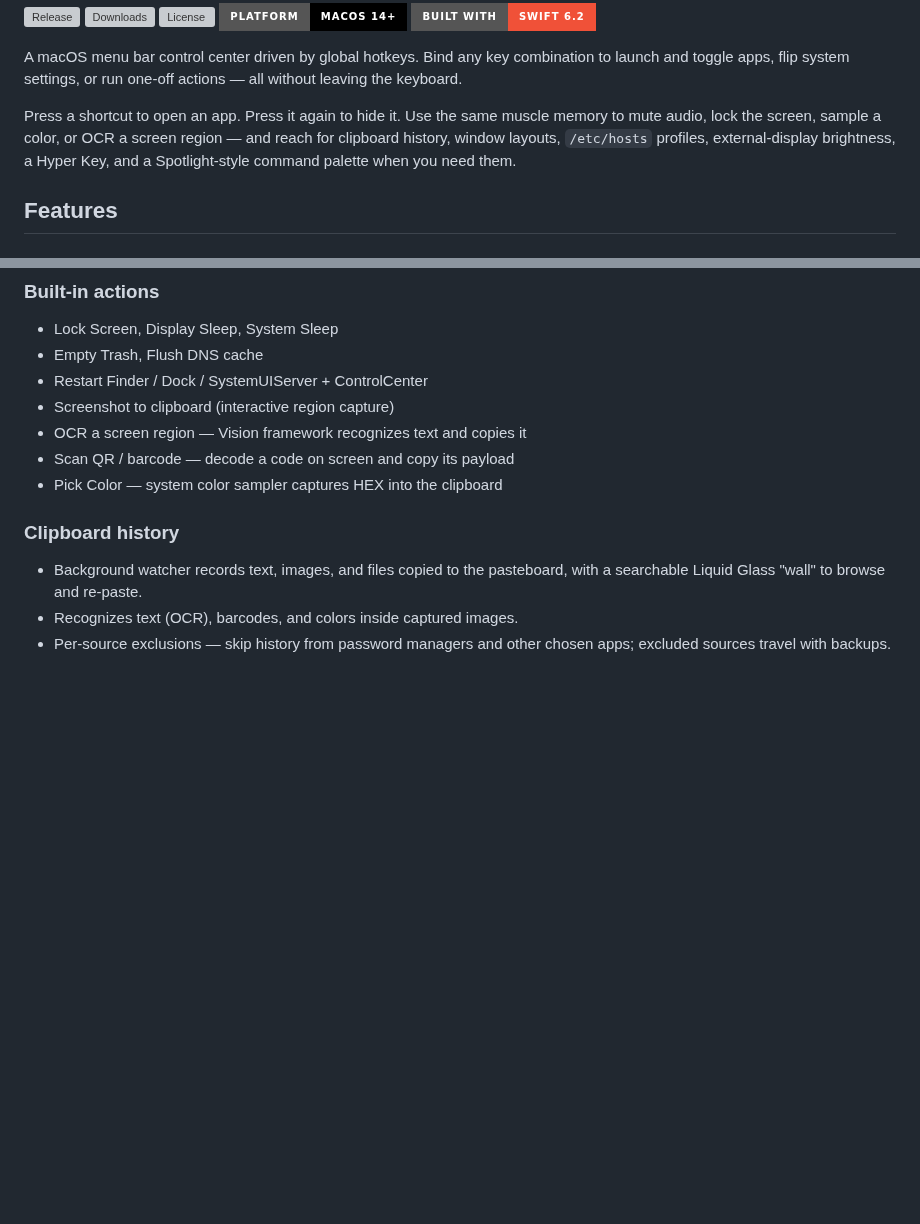
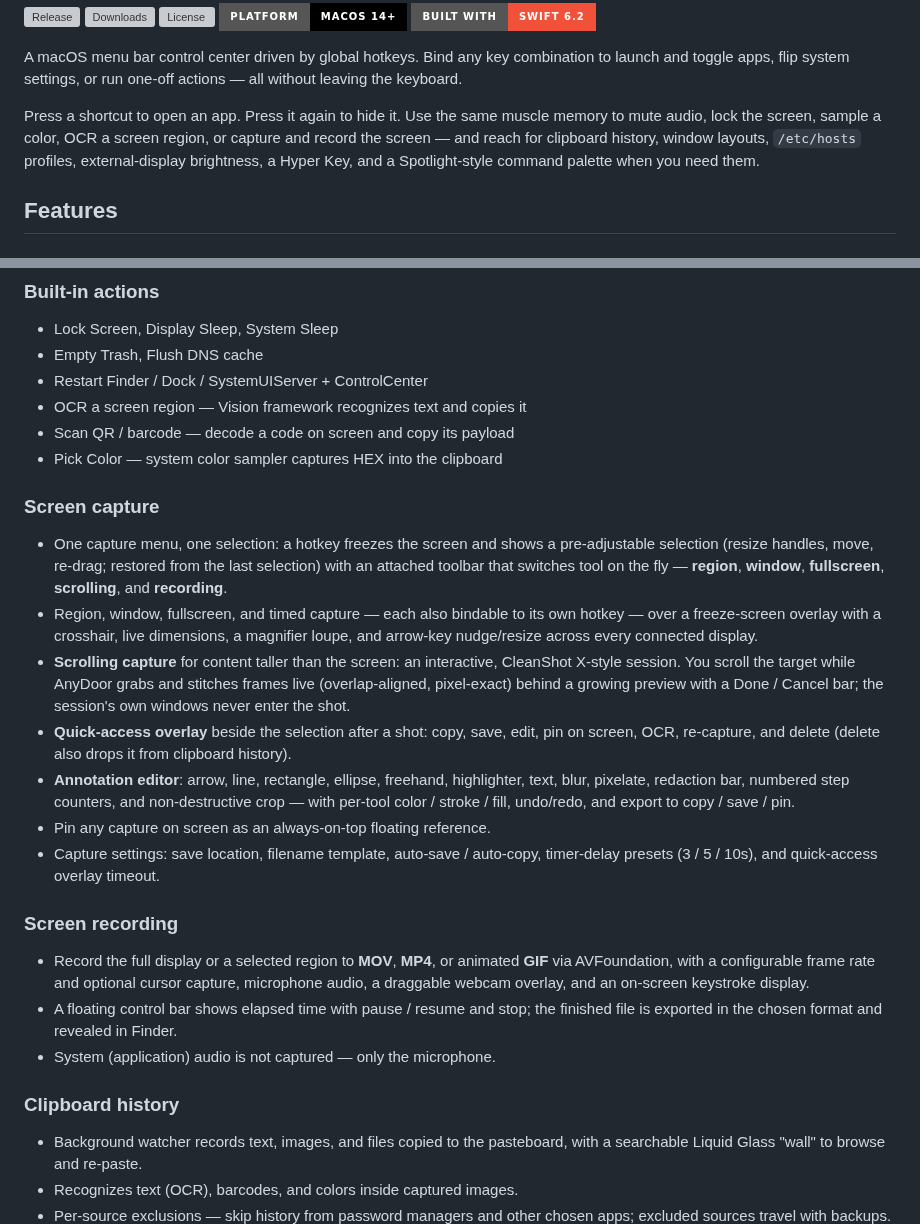
Before and after one commit to ZingerLittleBee/AnyDoor, a Markdown page: README.md, 2 parts joined by grey strips. Rendered like a GitHub page; badges without logos; blank space fills up the shorter version; grey boxes are pictures that could not be loaded.

```diff
--- a/README.md
+++ b/README.md
@@ -13,10 +13,10 @@ combination to launch and toggle apps, flip system settings, or run one-off
 actions — all without leaving the keyboard.
 
 Press a shortcut to open an app. Press it again to hide it. Use the same
-muscle memory to mute audio, lock the screen, sample a color, or OCR a screen
-region — and reach for clipboard history, window layouts, `/etc/hosts`
-profiles, external-display brightness, a Hyper Key, and a Spotlight-style
-command palette when you need them.
+muscle memory to mute audio, lock the screen, sample a color, OCR a screen
+region, or capture and record the screen — and reach for clipboard history,
+window layouts, `/etc/hosts` profiles, external-display brightness, a Hyper
+Key, and a Spotlight-style command palette when you need them.
 
 ## Features
 
@@ -45,10 +45,43 @@ command palette when you need them.
 - Lock Screen, Display Sleep, System Sleep
 - Empty Trash, Flush DNS cache
 - Restart Finder / Dock / SystemUIServer + ControlCenter
-- Screenshot to clipboard (interactive region capture)
 - OCR a screen region — Vision framework recognizes text and copies it
 - Scan QR / barcode — decode a code on screen and copy its payload
 - Pick Color — system color sampler captures HEX into the clipboard
+
+### Screen capture
+
+- One capture menu, one selection: a hotkey freezes the screen and shows a
+  pre-adjustable selection (resize handles, move, re-drag; restored from the
+  last selection) with an attached toolbar that switches tool on the fly —
+  **region**, **window**, **fullscreen**, **scrolling**, and **recording**.
+- Region, window, fullscreen, and timed capture — each also bindable to its
+  own hotkey — over a freeze-screen overlay with a crosshair, live dimensions,
+  a magnifier loupe, and arrow-key nudge/resize across every connected display.
+- **Scrolling capture** for content taller than the screen: an interactive,
+  CleanShot X-style session. You scroll the target while AnyDoor grabs and
+  stitches frames live (overlap-aligned, pixel-exact) behind a growing preview
+  with a Done / Cancel bar; the session's own windows never enter the shot.
+- **Quick-access overlay** beside the selection after a shot: copy, save, edit,
+  pin on screen, OCR, re-capture, and delete (delete also drops it from
+  clipboard history).
+- **Annotation editor**: arrow, line, rectangle, ellipse, freehand,
+  highlighter, text, blur, pixelate, redaction bar, numbered step counters, and
+  non-destructive crop — with per-tool color / stroke / fill, undo/redo, and
+  export to copy / save / pin.
+- Pin any capture on screen as an always-on-top floating reference.
+- Capture settings: save location, filename template, auto-save / auto-copy,
+  timer-delay presets (3 / 5 / 10s), and quick-access overlay timeout.
+
+### Screen recording
+
+- Record the full display or a selected region to **MOV**, **MP4**, or animated
+  **GIF** via AVFoundation, with a configurable frame rate and optional cursor
+  capture, microphone audio, a draggable webcam overlay, and an on-screen
+  keystroke display.
+- A floating control bar shows elapsed time with pause / resume and stop; the
+  finished file is exported in the chosen format and revealed in Finder.
+- System (application) audio is not captured — only the microphone.
 
 ### Clipboard history
 
```
Also changed, not shown: README.zh-CN.md (+28 -3 lines).
